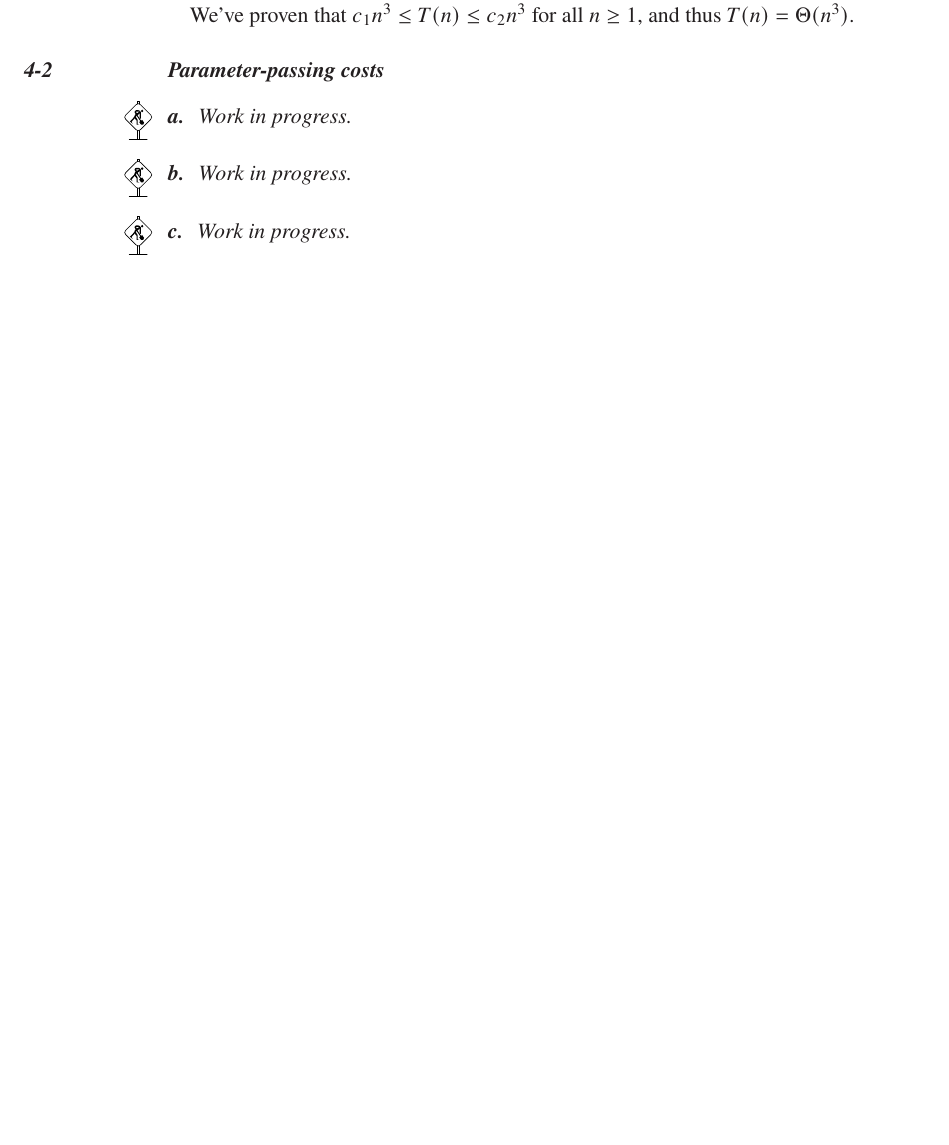
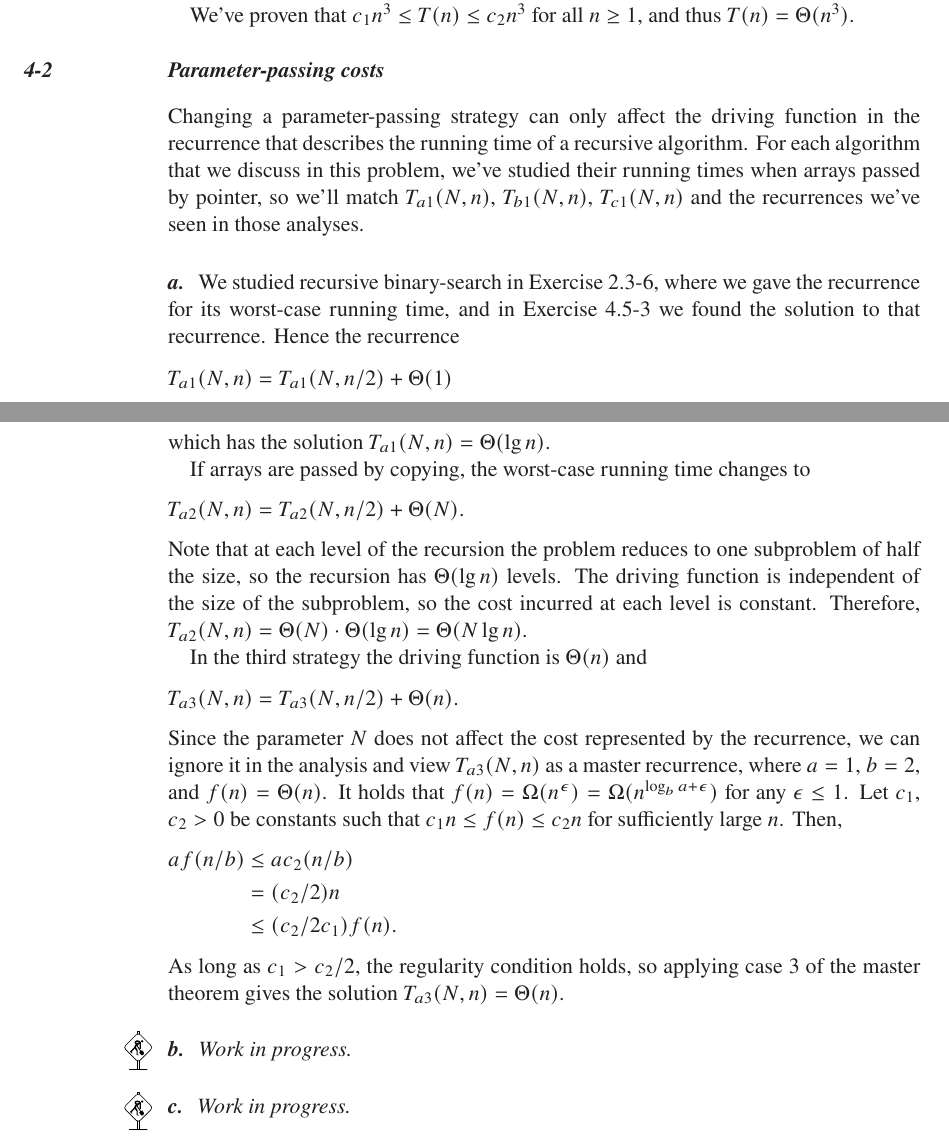
Before and after one commit to wojtask/clrs4e-solutions, a LaTeX thesis (clrs4e-solutions.tex, which reads chapter4/problems/2/a.tex, chapter4/problems/2/main.tex): part of page 81 of 179 before the commit and two parts of pages 81 and 82 of 180 after it, the two joined at a grey line, cut so that both start at the same text, the shorter picture padded with empty space. Compiled offline with pdfLaTeX; a missing font is replaced by an installed copy or a similar font.

Commit message:
#151 4-2a

```diff
--- a/chapter4/problems/2/a.tex
+++ b/chapter4/problems/2/a.tex
@@ -1 +1,29 @@
-\workinprogress % TODO
+We studied recursive binary-search in \refExercise{2.3-6}, where we gave the recurrence for its worst-case running time, and in \refExercise{4.5-3} we found the solution to that recurrence.
+Hence the recurrence
+\[
+    T_{a1}(N,n) = T_{a1}(N,n/2)+\Theta(1)
+\]
+which has the solution $T_{a1}(N,n)=\Theta(\lg n)$.
+
+If arrays are passed by copying, the worst-case running time changes to
+\[
+    T_{a2}(N,n) = T_{a2}(N,n/2)+\Theta(N).
+\]
+Note that at each level of the recursion the problem reduces to one subproblem of half the size, so the recursion has $\Theta(\lg n)$ levels.
+The driving function is independent of the size of the subproblem, so the cost incurred at each level is constant.
+Therefore, $T_{a2}(N,n)=\Theta(N)\cdot\Theta(\lg n)=\Theta(N\lg n)$.
+
+In the third strategy the driving function is $\Theta(n)$ and
+\[
+    T_{a3}(N,n) = T_{a3}(N,n/2)+\Theta(n).
+\]
+Since the parameter $N$ does not affect the cost represented by the recurrence, we can ignore it in the analysis and view $T_{a3}(N,n)$ as a master recurrence, where $a=1$, $b=2$, and $f(n)=\Theta(n)$.
+It holds that $f(n)=\Omega(n^\epsilon)=\Omega(n^{\log_ba+\epsilon})$ for any $\epsilon\le1$.
+Let $c_1$, $c_2>0$ be constants such that $c_1n\le f(n)\le c_2n$ for sufficiently large $n$.
+Then,
+\begin{align*}
+    af(n/b) &\le ac_2(n/b) \\
+    &= (c_2/2)n \\
+    &\le (c_2/2c_1)f(n).
+\end{align*}
+As long as $c_1>c_2/2$, the regularity condition holds, so applying case~3 of the master theorem gives the solution $T_{a3}(N,n)=\Theta(n)$.
--- /dev/null
+++ b/chapter4/problems/2/main.tex
@@ -0,0 +1,2 @@
+Changing a parameter-passing strategy can only affect the driving function in the recurrence that describes the running time of a recursive algorithm.
+For each algorithm that we discuss in this problem, we've studied their running times when arrays passed by pointer, so we'll match $T_{a1}(N,n)$, $T_{b1}(N,n)$, $T_{c1}(N,n)$ and the recurrences we've seen in those analyses.
```
